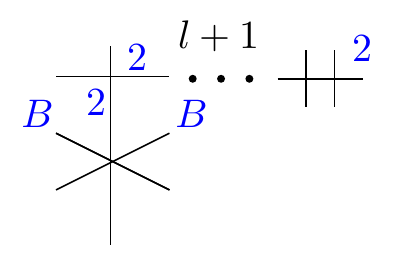
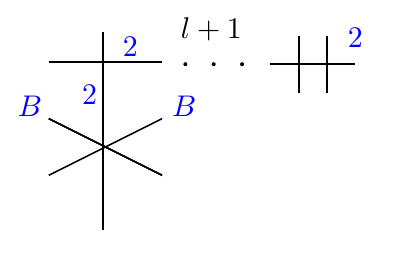
Before and after one commit to ElviraLupoian/genus2reductiontypes, a LaTeX figure (genus2-special-fibres/tikz-mrm/iii-ii_l+1-star.tex): the whole page. Compiled offline with pdfLaTeX.

Commit message:
Update iii-ii_l+1-star.tex

```diff
--- a/genus2-special-fibres/tikz-mrm/iii-ii_l+1-star.tex
+++ b/genus2-special-fibres/tikz-mrm/iii-ii_l+1-star.tex
@@ -42,17 +42,17 @@
   \draw (N) -- (O);
   \draw (P) -- (Q);
   \draw (L) -- (M);
-  \node[above] at (R) {$l+1
+  \node[scale=0.75][above] at (R) {$l+1
 $};
-  \node[above, text=blue] at (S) {$B$};
-  \node[above, text=blue] at (T) {$B$};
-  \node[above, text=blue] at (U) {$2
+  \node[scale=0.75][above, text=blue] at (S) {$B$};
+  \node[scale=0.75][above, text=blue] at (T) {$B$};
+  \node[scale=0.75][above, text=blue] at (U) {$2
 $};
-  \node[above, text=blue] at (V) {$2$};
-  \node[above, text=blue] at (W) {$2$};
-  \fill[black] (I) circle (2pt);
-  \fill[black] (J) circle (2pt);
-  \fill[black] (K) circle (2pt);
+  \node[scale=0.75][above, text=blue] at (V) {$2$};
+  \node[scale=0.75][above, text=blue] at (W) {$2$};
+  \fill[black] (I) circle (1pt);
+  \fill[black] (J) circle (1pt);
+  \fill[black] (K) circle (1pt);
 \end{tikzpicture}
 
 \end{document}
```
Also changed, not shown: genus2-special-fibres/tikz-mrm/iii-ii_l+1-star.tex (4 more changed lines).
